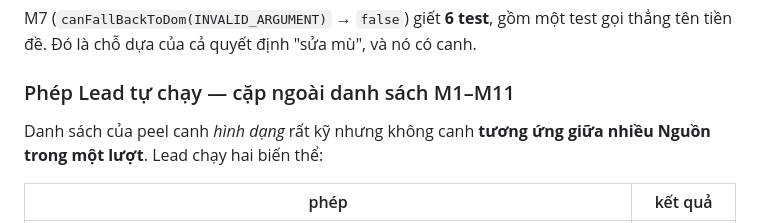
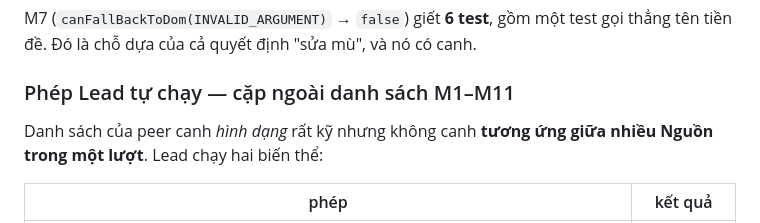
Before and after one commit to neihyud/notebooklm, a Markdown page: docs/tickets/020-shape-params-rpc-da-troi.md, the part around the change. Rendered like a GitHub page.

Commit message:
docs — sửa lỗi chính tả trong nghiệm thu 020

```diff
--- a/docs/tickets/020-shape-params-rpc-da-troi.md
+++ b/docs/tickets/020-shape-params-rpc-da-troi.md
@@ -198,7 +198,7 @@ M7 (`canFallBackToDom(INVALID_ARGUMENT)` → `false`) giết **6 test**, gồm m
 tiền đề. Đó là chỗ dựa của cả quyết định "sửa mù", và nó có canh.
 
 ### Phép Lead tự chạy — cặp ngoài danh sách M1–M11
-Danh sách của peel canh *hình dạng* rất kỹ nhưng không canh **tương ứng giữa nhiều Nguồn trong một
+Danh sách của peer canh *hình dạng* rất kỹ nhưng không canh **tương ứng giữa nhiều Nguồn trong một
 lượt**. Lead chạy hai biến thể:
 
 | phép | kết quả |
```
